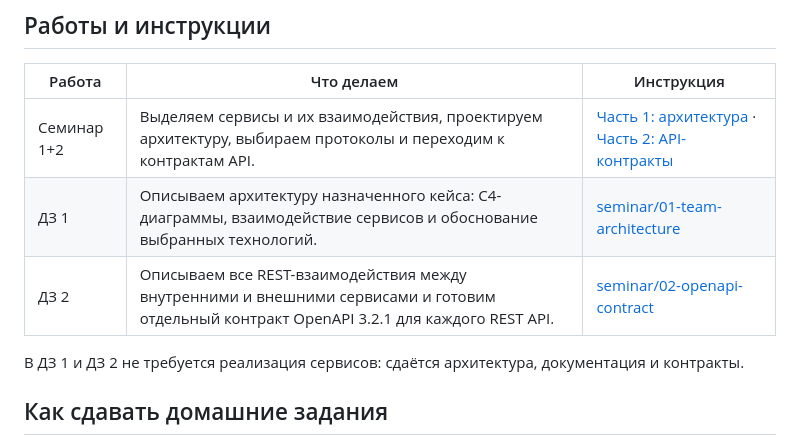
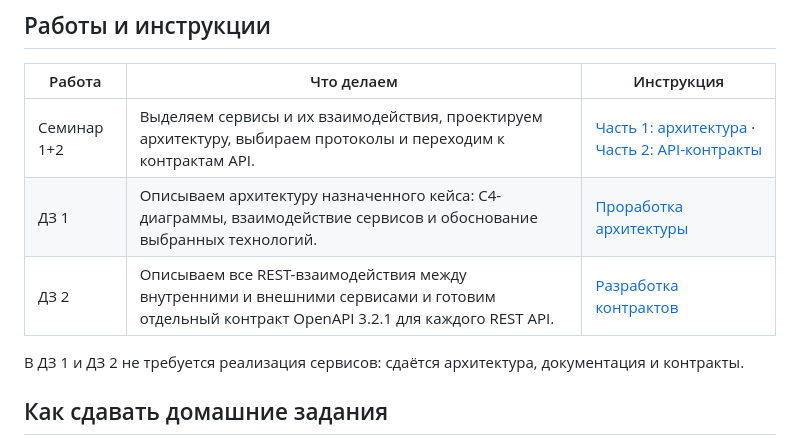
Before and after one commit to TheTonyPub/api-technologies-2026, a Markdown page: README.md, the part around the change. GitHub-like rendering.

Commit message:
Update links in README.md

```diff
--- a/README.md
+++ b/README.md
@@ -7,8 +7,8 @@
 | Работа | Что делаем | Инструкция |
 |---|---|---|
 | Семинар 1+2 | Выделяем сервисы и их взаимодействия, проектируем архитектуру, выбираем протоколы и переходим к контрактам API. | [Часть 1: архитектура](https://github.com/TheTonyPub/api-technologies-2026/tree/seminar/01-team-architecture) · [Часть 2: API-контракты](https://github.com/TheTonyPub/api-technologies-2026/tree/seminar/02-openapi-contract) |
-| ДЗ 1 | Описываем архитектуру назначенного кейса: C4-диаграммы, взаимодействие сервисов и обоснование выбранных технологий. | [seminar/01-team-architecture](https://github.com/TheTonyPub/api-technologies-2026/tree/seminar/01-team-architecture) |
-| ДЗ 2 | Описываем все REST-взаимодействия между внутренними и внешними сервисами и готовим отдельный контракт OpenAPI 3.2.1 для каждого REST API. | [seminar/02-openapi-contract](https://github.com/TheTonyPub/api-technologies-2026/tree/seminar/02-openapi-contract) |
+| ДЗ 1 | Описываем архитектуру назначенного кейса: C4-диаграммы, взаимодействие сервисов и обоснование выбранных технологий. | [Проработка архитектуры](https://github.com/TheTonyPub/api-technologies-2026/tree/seminar/01-team-architecture#домашнее-задание-1-архитектура-командного-проекта) |
+| ДЗ 2 | Описываем все REST-взаимодействия между внутренними и внешними сервисами и готовим отдельный контракт OpenAPI 3.2.1 для каждого REST API. | [Разработка контрактов](https://github.com/TheTonyPub/api-technologies-2026/tree/seminar/02-openapi-contract#домашнее-задание-2-контракты-взаимодействия) |
 
 В ДЗ 1 и ДЗ 2 не требуется реализация сервисов: сдаётся архитектура, документация и контракты.
 
```
